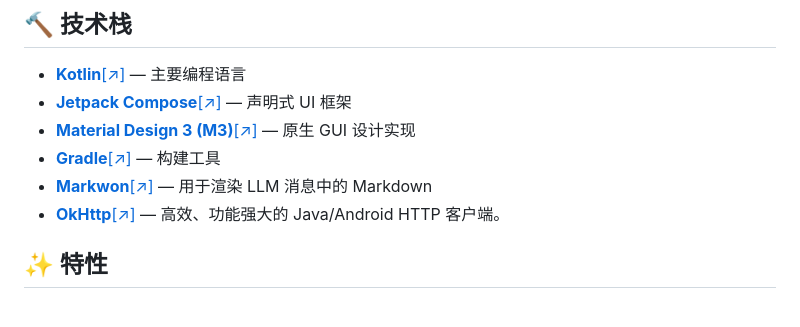
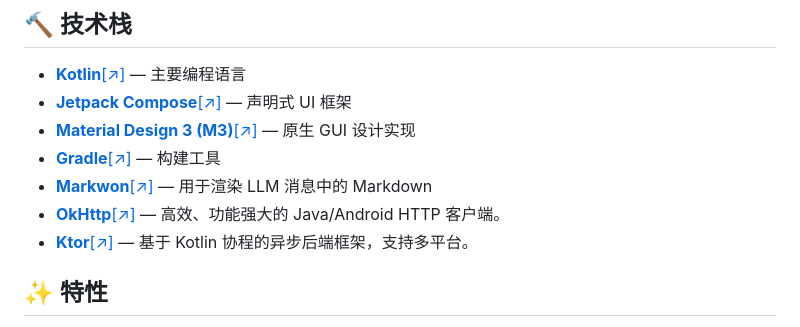
Before and after one commit to HOE-Team/OpenDroidChat, a Markdown page: README.md, the part around the change. Rendered like a GitHub page.

Commit message:
Add Ktor framework to project dependencies list

```diff
--- a/README.md
+++ b/README.md
@@ -33,6 +33,7 @@
 * [**Gradle**[↗]](https://gradle.org/) — 构建工具
 * [**Markwon**[↗]](https://github.com/noties/Markwon) — 用于渲染 LLM 消息中的 Markdown
 * [**OkHttp**[↗]](https://square.ac.cn/okhttp/) — 高效、功能强大的 Java/Android HTTP 客户端。
+* [**Ktor**[↗]](https://ktor.io/) — 基于 Kotlin 协程的异步后端框架，支持多平台。
 
 ## ✨ 特性
 
```
